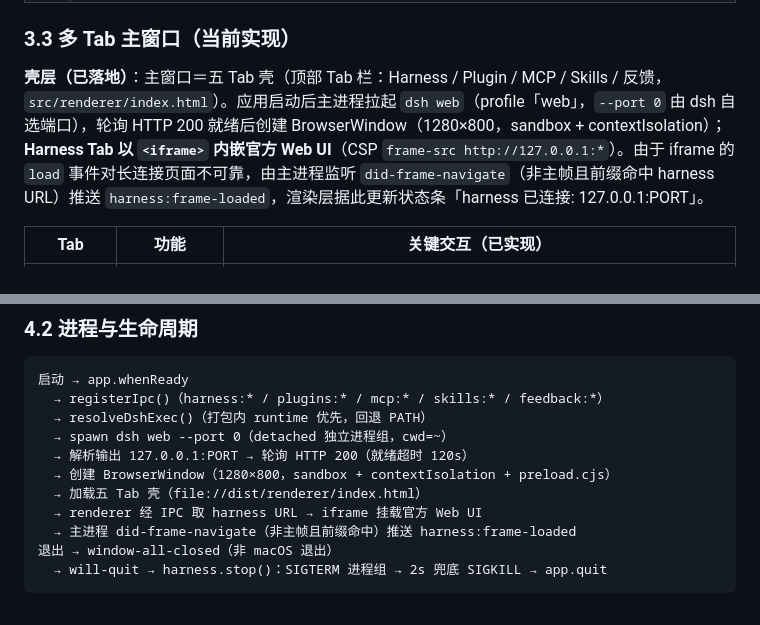
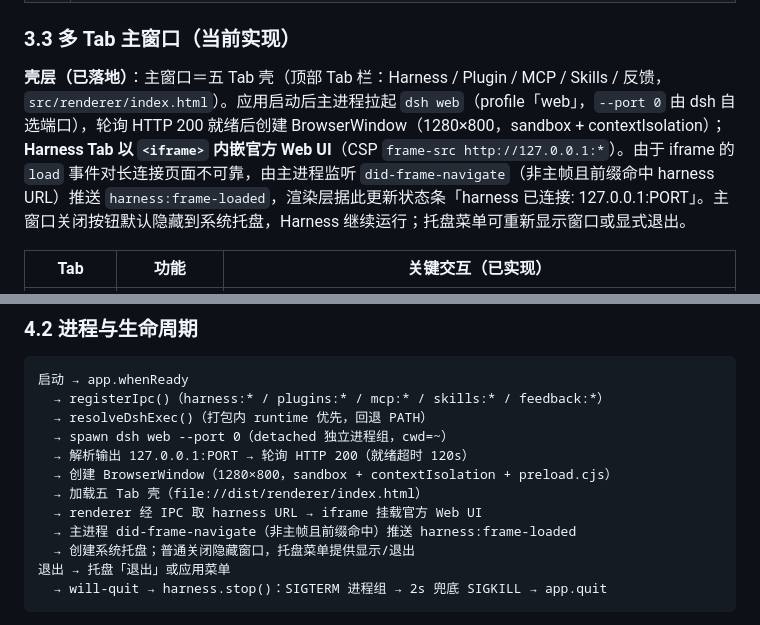
Before and after one commit to FlashingChen/dsh-desktop-hub, a Markdown page: PRD.md, 2 parts joined by grey strips. Drawn GitHub-style.

````diff
--- a/PRD.md
+++ b/PRD.md
@@ -258,7 +258,7 @@ dsh plugin --profile <name> update
 
 ### 3.3 多 Tab 主窗口（当前实现）
 
-**壳层（已落地）**：主窗口＝五 Tab 壳（顶部 Tab 栏：Harness / Plugin / MCP / Skills / 反馈，`src/renderer/index.html`）。应用启动后主进程拉起 `dsh web`（profile「web」，`--port 0` 由 dsh 自选端口），轮询 HTTP 200 就绪后创建 BrowserWindow（1280×800，sandbox + contextIsolation）；**Harness Tab 以 `<iframe>` 内嵌官方 Web UI**（CSP `frame-src http://127.0.0.1:*`）。由于 iframe 的 `load` 事件对长连接页面不可靠，由主进程监听 `did-frame-navigate`（非主帧且前缀命中 harness URL）推送 `harness:frame-loaded`，渲染层据此更新状态条「harness 已连接: 127.0.0.1:PORT」。
+**壳层（已落地）**：主窗口＝五 Tab 壳（顶部 Tab 栏：Harness / Plugin / MCP / Skills / 反馈，`src/renderer/index.html`）。应用启动后主进程拉起 `dsh web`（profile「web」，`--port 0` 由 dsh 自选端口），轮询 HTTP 200 就绪后创建 BrowserWindow（1280×800，sandbox + contextIsolation）；**Harness Tab 以 `<iframe>` 内嵌官方 Web UI**（CSP `frame-src http://127.0.0.1:*`）。由于 iframe 的 `load` 事件对长连接页面不可靠，由主进程监听 `did-frame-navigate`（非主帧且前缀命中 harness URL）推送 `harness:frame-loaded`，渲染层据此更新状态条「harness 已连接: 127.0.0.1:PORT」。主窗口关闭按钮默认隐藏到系统托盘，Harness 继续运行；托盘菜单可重新显示窗口或显式退出。
 
 | Tab | 功能 | 关键交互（已实现） |
 |---|---|---|
@@ -307,7 +307,8 @@ UI 风格：浅色主题（`color-scheme: light`，品牌蓝 `#4d6bfe`），五
   → 加载五 Tab 壳（file://dist/renderer/index.html）
   → renderer 经 IPC 取 harness URL → iframe 挂载官方 Web UI
   → 主进程 did-frame-navigate（非主帧且前缀命中）推送 harness:frame-loaded
-退出 → window-all-closed（非 macOS 退出）
+  → 创建系统托盘；普通关闭隐藏窗口，托盘菜单提供显示/退出
+退出 → 托盘「退出」或应用菜单
   → will-quit → harness.stop()：SIGTERM 进程组 → 2s 兜底 SIGKILL → app.quit
 ```
 
````
Also changed, not shown: README.md (+5 -3 lines), resources/tray.png (added), 3 other files.
